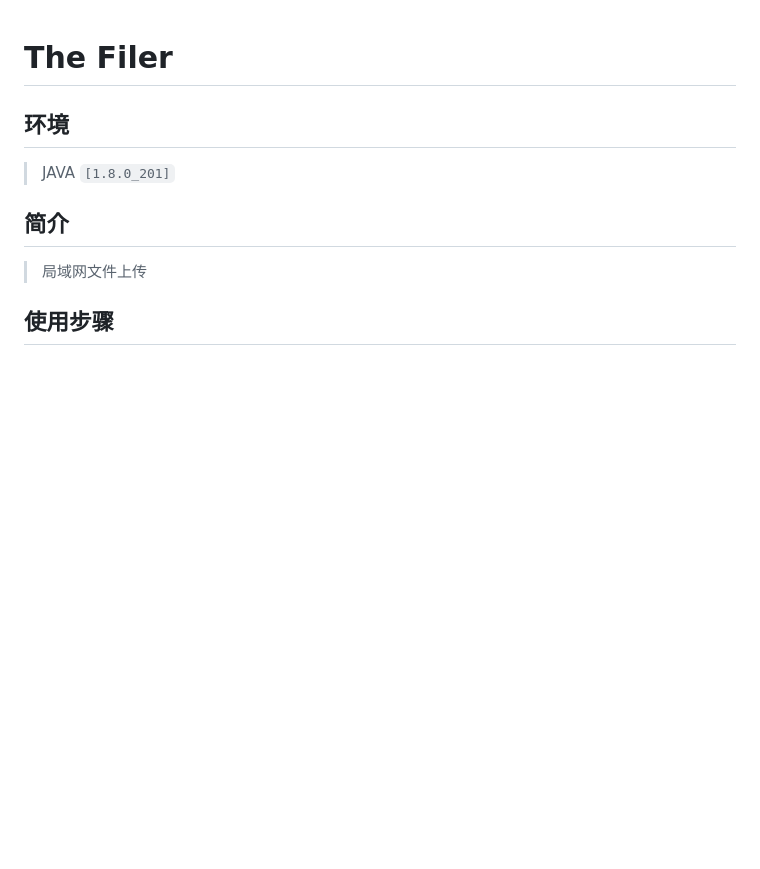
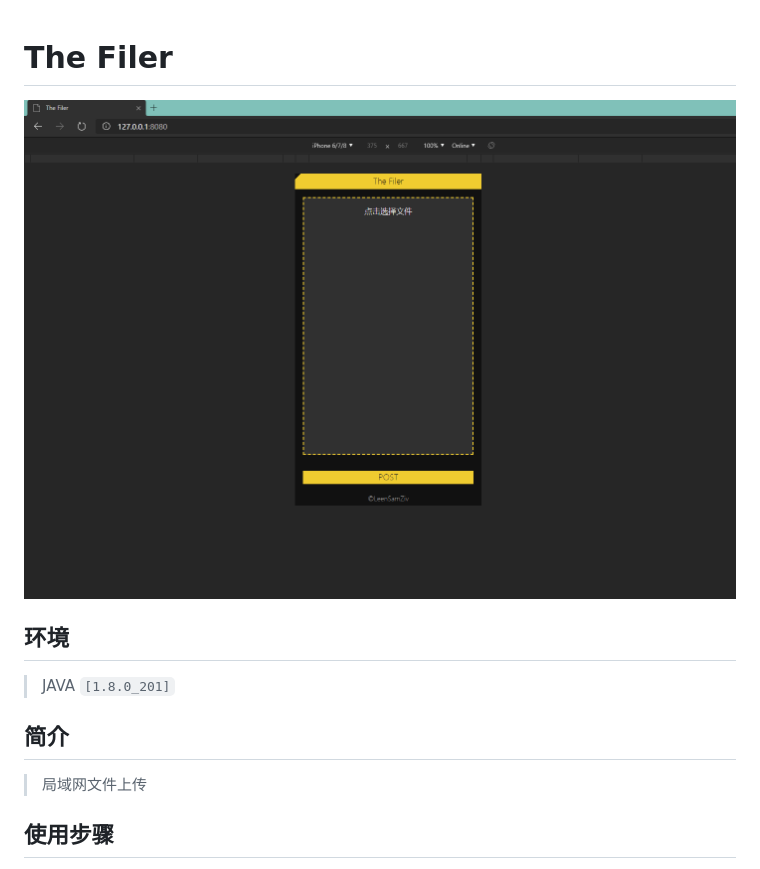
Before and after one commit to LeenSamZiv/the_filer, a Markdown page: README.md, the part around the change. Drawn GitHub-style; pictures changed too: PREVIEW.gif (added); blank space fills up the shorter version.

```diff
--- a/README.md
+++ b/README.md
@@ -1,4 +1,6 @@
 # The Filer
+
+![](PREVIEW.gif)
 
 ## 环境
 > JAVA `[1.8.0_201]`
```
